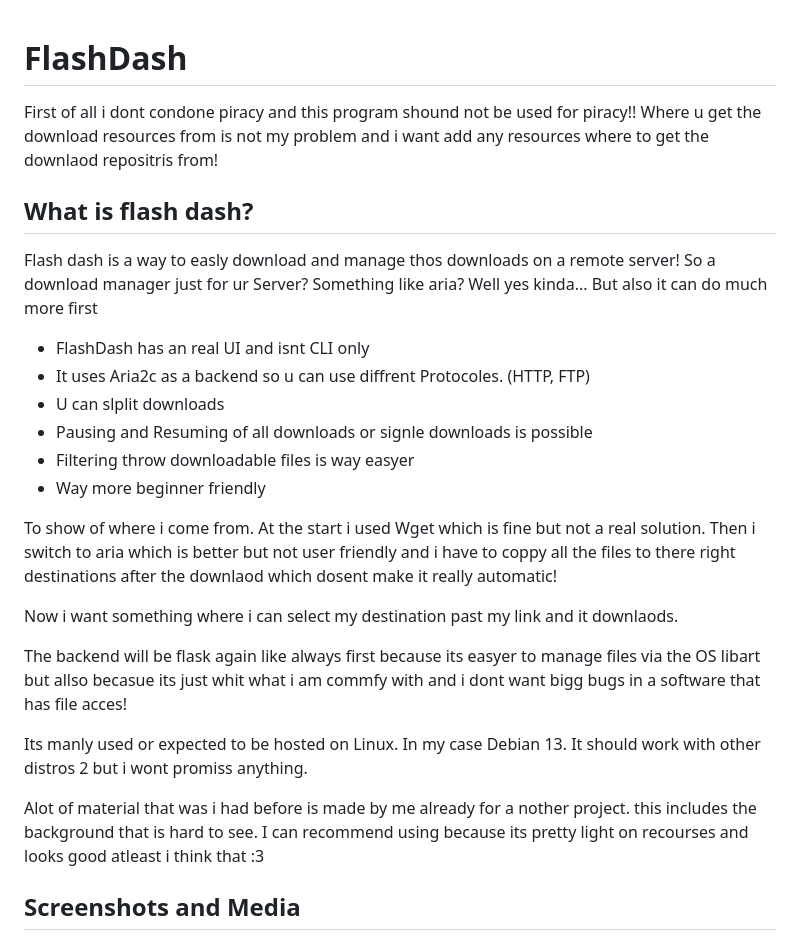
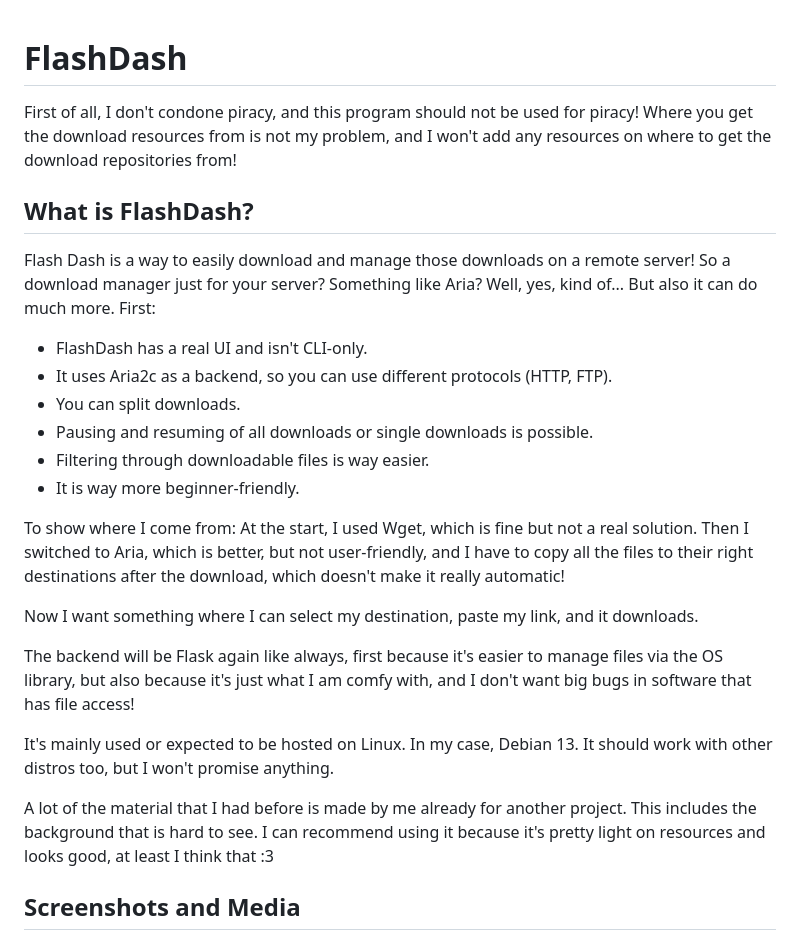
Before and after one commit to AquaFrostByte/FlashDash, a Markdown page: README.md, the part around the change. GitHub-like rendering.

Commit message:
Fix typos and improve grammar in README.md
Corrected spelling and grammatical errors throughout the README file for clarity and professionalism.

```diff
--- a/README.md
+++ b/README.md
@@ -1,33 +1,32 @@
 # FlashDash
+First of all, I don't condone piracy, and this program should not be used for piracy!
+Where you get the download resources from is not my problem, and I won't add any resources on where to get the download repositories from!
 
-First of all i dont condone piracy and this program shound not be used for piracy!!
-Where u get the download resources from is not my problem and i want add any resources where to get the downlaod repositris from!
+## What is FlashDash?
+Flash Dash is a way to easily download and manage those downloads on a remote server!
+So a download manager just for your server? Something like Aria?
+Well, yes, kind of...
+But also it can do much more. First:
 
-## What is flash dash?
+* FlashDash has a real UI and isn't CLI-only.
+* It uses Aria2c as a backend, so you can use different protocols (HTTP, FTP).
+* You can split downloads.
+* Pausing and resuming of all downloads or single downloads is possible.
+* Filtering through downloadable files is way easier.
+* It is way more beginner-friendly.
 
-Flash dash is a way to easly download and manage thos downloads on a remote server!
-So a download manager just for ur Server? Something like aria?
-Well yes kinda...
-But also it can do much more first
-- FlashDash has an real UI and isnt CLI only
-- It uses Aria2c as a backend so u can use diffrent Protocoles. (HTTP, FTP)
-- U can slplit downloads
-- Pausing and Resuming of all downloads or signle downloads is possible
-- Filtering throw downloadable files is way easyer
-- Way more beginner friendly
+To show where I come from:
+At the start, I used Wget, which is fine but not a real solution.
+Then I switched to Aria, which is better, but not user-friendly, and I have to copy all the files to their right destinations after the download, which doesn't make it really automatic!
 
-To show of where i come from.
-At the start i used Wget which is fine but not a real solution.
-Then i switch to aria which is better but not user friendly and i have to coppy all the files to there right destinations after the downlaod which dosent make it really automatic!
+Now I want something where I can select my destination, paste my link, and it downloads.
 
-Now i want something where i can select my destination past my link and it downlaods.
+The backend will be Flask again like always, first because it's easier to manage files via the OS library, but also because it's just what I am comfy with, and I don't want big bugs in software that has file access!
 
-The backend will be flask again like always first because its easyer to manage files via the OS libart but allso becasue its just whit what i am commfy with and i dont want bigg bugs in a software that has file acces!
+It's mainly used or expected to be hosted on Linux. In my case, Debian 13. It should work with other distros too, but I won't promise anything.
 
-Its manly used or expected to be hosted on Linux. In my case Debian 13. It should work with other distros 2 but i wont promiss anything.
-
-Alot of material that was i had before is made by me already for a nother project.
-this includes the background that is hard to see. I can recommend using because its pretty light on recourses and looks good atleast i think that :3
+A lot of the material that I had before is made by me already for another project.
+This includes the background that is hard to see. I can recommend using it because it's pretty light on resources and looks good, at least I think that :3
 
 ## Screenshots and Media
 
```
